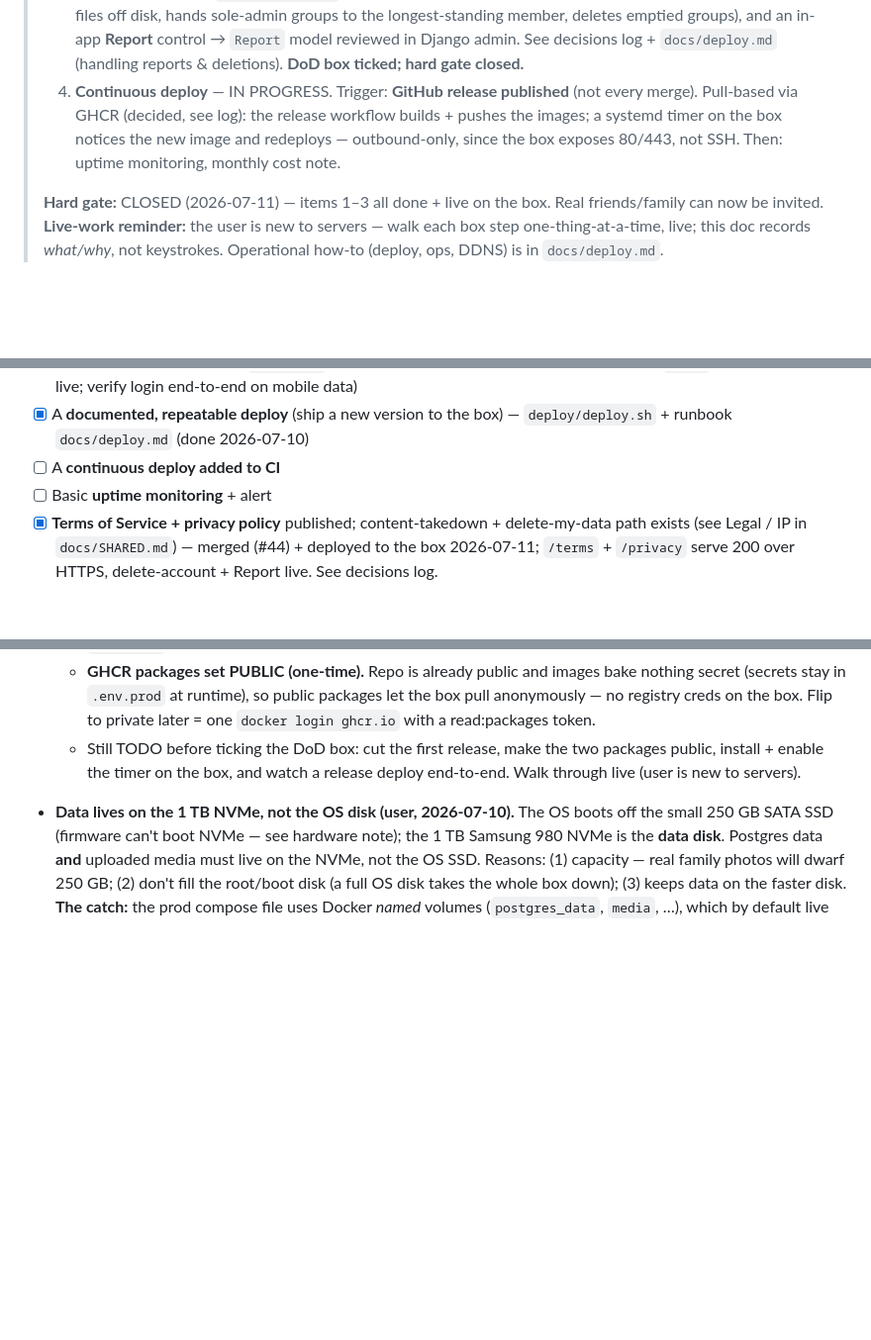
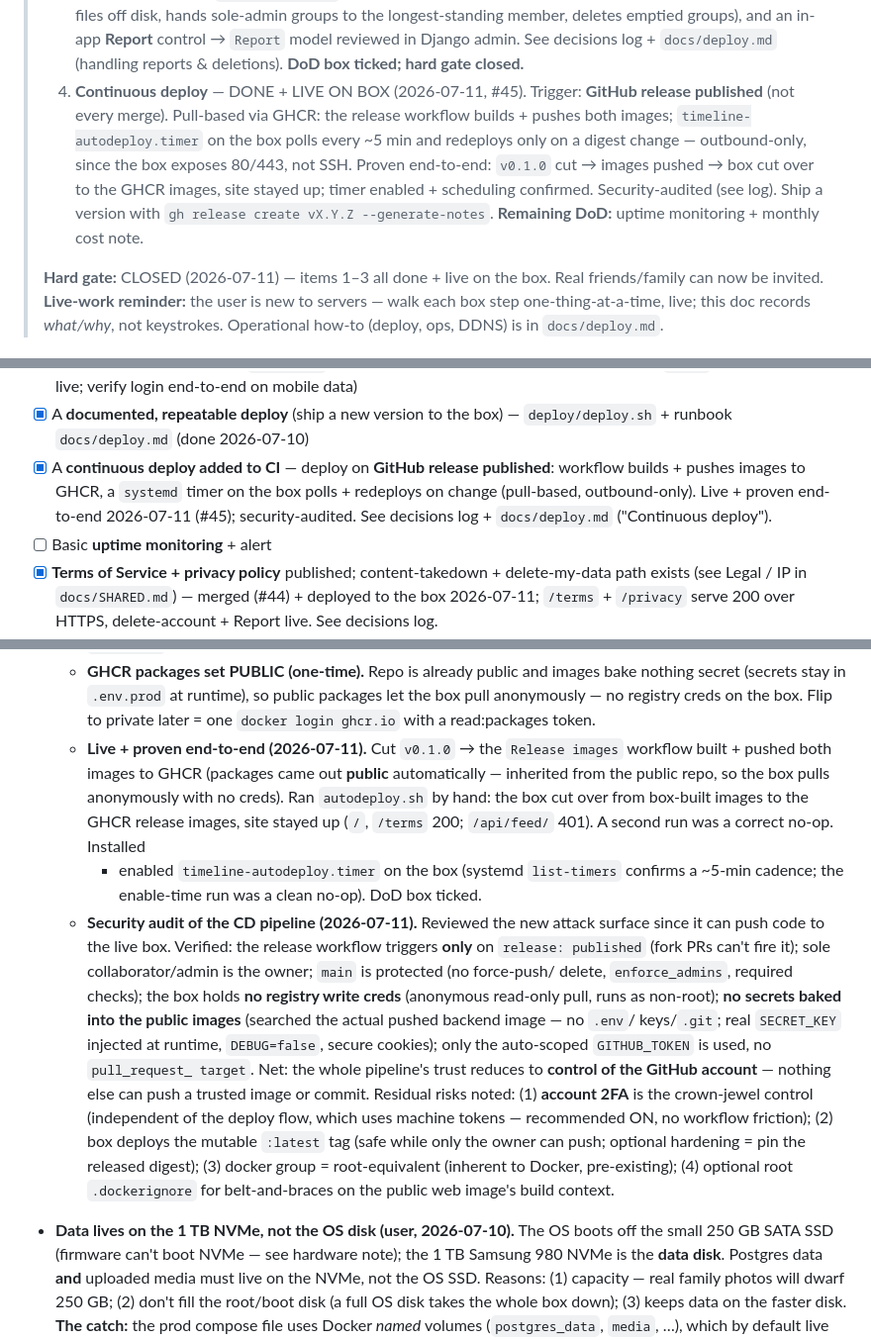
Before and after one commit to Sam-GitHuber/TimeLine, a Markdown page: docs/phases/phase-7-productionisation.md, 3 parts joined by grey strips. Shown at 99% size. Rendered like a GitHub page; blank space fills up the shorter version.

Commit message:
Phase 7: mark continuous deploy live + record CD security audit
Continuous deploy (deploy on GitHub release, pull-based via GHCR + a systemd
timer on the box) is now live and proven end-to-end on the box: v0.1.0 cut,
images pushed, box cut over to the GHCR images with the site staying up, and
timeline-autodeploy.timer enabled + confirmed on a ~5-min cadence.

- Tick the "continuous deploy" DoD box (13/15 live now).
- Record the CD security audit in the decisions log: only the owner can
  trigger a deploy / push an image, main is protected, box holds no registry
  write creds, and the public images carry no secrets (verified against the
  actual pushed image). Residual risks + hardening options noted (2FA, digest
  pinning, docker-group, root .dockerignore).
- Update RESUME HERE + CLAUDE.md status.

Co-Authored-By: Claude Opus 4.8 <noreply@anthropic.com>

```diff
--- a/docs/phases/phase-7-productionisation.md
+++ b/docs/phases/phase-7-productionisation.md
@@ -30,11 +30,15 @@ serving 200 over HTTPS. **The hard gate is now closed** (real invites unblocked)
 >    control → `Report` model reviewed in Django admin. See decisions log +
 >    `docs/deploy.md` (handling reports & deletions). **DoD box ticked; hard gate
 >    closed.**
-> 4. **Continuous deploy** — IN PROGRESS. Trigger: **GitHub release published**
->    (not every merge). Pull-based via GHCR (decided, see log): the release
->    workflow builds + pushes the images; a systemd timer on the box notices the
->    new image and redeploys — outbound-only, since the box exposes 80/443, not
->    SSH. Then: uptime monitoring, monthly cost note.
+> 4. **Continuous deploy** — DONE + LIVE ON BOX (2026-07-11, #45). Trigger:
+>    **GitHub release published** (not every merge). Pull-based via GHCR: the
+>    release workflow builds + pushes both images; `timeline-autodeploy.timer` on
+>    the box polls every ~5 min and redeploys only on a digest change —
+>    outbound-only, since the box exposes 80/443, not SSH. Proven end-to-end:
+>    `v0.1.0` cut → images pushed → box cut over to the GHCR images, site stayed
+>    up; timer enabled + scheduling confirmed. Security-audited (see log). Ship a
+>    version with `gh release create vX.Y.Z --generate-notes`. **Remaining DoD:**
+>    uptime monitoring + monthly cost note.
 >
 > **Hard gate:** CLOSED (2026-07-11) — items 1–3 all done + live on the box. Real
 > friends/family can now be invited.
@@ -96,7 +100,11 @@ Phases 2–6 — running on the home server, surviving reboots.
       once HTTPS was live; verify login end-to-end on mobile data)
 - [x] A **documented, repeatable deploy** (ship a new version to the box) —
       `deploy/deploy.sh` + runbook `docs/deploy.md` (done 2026-07-10)
-- [ ] A **continuous deploy added to CI**
+- [x] A **continuous deploy added to CI** — deploy on **GitHub release
+      published**: workflow builds + pushes images to GHCR, a `systemd` timer on
+      the box polls + redeploys on change (pull-based, outbound-only). Live +
+      proven end-to-end 2026-07-11 (#45); security-audited. See decisions log +
+      `docs/deploy.md` ("Continuous deploy").
 - [ ] Basic **uptime monitoring** + alert
 - [x] **Terms of Service + privacy policy** published; content-takedown +
       delete-my-data path exists (see Legal / IP in `docs/SHARED.md`)
@@ -321,9 +329,32 @@ least-privilege DB access, no secrets in the repo, patched OS/deps.
     bake nothing secret (secrets stay in `.env.prod` at runtime), so public
     packages let the box pull anonymously — no registry creds on the box. Flip to
     private later = one `docker login ghcr.io` with a read:packages token.
-  - Still TODO before ticking the DoD box: cut the first release, make the two
-    packages public, install + enable the timer on the box, and watch a release
-    deploy end-to-end. Walk through live (user is new to servers).
+  - **Live + proven end-to-end (2026-07-11).** Cut `v0.1.0` → the `Release
+    images` workflow built + pushed both images to GHCR (packages came out
+    **public** automatically — inherited from the public repo, so the box pulls
+    anonymously with no creds). Ran `autodeploy.sh` by hand: the box cut over
+    from box-built images to the GHCR release images, site stayed up (`/`,
+    `/terms` 200; `/api/feed/` 401). A second run was a correct no-op. Installed
+    + enabled `timeline-autodeploy.timer` on the box (systemd `list-timers`
+    confirms a ~5-min cadence; the enable-time run was a clean no-op). DoD box
+    ticked.
+  - **Security audit of the CD pipeline (2026-07-11).** Reviewed the new attack
+    surface since it can push code to the live box. Verified: the release
+    workflow triggers **only** on `release: published` (fork PRs can't fire it);
+    sole collaborator/admin is the owner; `main` is protected (no force-push/
+    delete, `enforce_admins`, required checks); the box holds **no registry write
+    creds** (anonymous read-only pull, runs as non-root); **no secrets baked into
+    the public images** (searched the actual pushed backend image — no `.env`/
+    keys/`.git`; real `SECRET_KEY` injected at runtime, `DEBUG=false`, secure
+    cookies); only the auto-scoped `GITHUB_TOKEN` is used, no `pull_request_
+    target`. Net: the whole pipeline's trust reduces to **control of the GitHub
+    account** — nothing else can push a trusted image or commit. Residual risks
+    noted: (1) **account 2FA** is the crown-jewel control (independent of the
+    deploy flow, which uses machine tokens — recommended ON, no workflow
+    friction); (2) box deploys the mutable `:latest` tag (safe while only the
+    owner can push; optional hardening = pin the released digest); (3) docker
+    group = root-equivalent (inherent to Docker, pre-existing); (4) optional root
+    `.dockerignore` for belt-and-braces on the public web image's build context.
 - **Data lives on the 1 TB NVMe, not the OS disk (user, 2026-07-10).** The OS
   boots off the small 250 GB SATA SSD (firmware can't boot NVMe — see hardware
   note); the 1 TB Samsung 980 NVMe is the **data disk**. Postgres data **and**
```
Also changed, not shown: other parts of docs/phases/phase-7-productionisation.md (+1 -1 lines), CLAUDE.md (+6 -4 lines).
